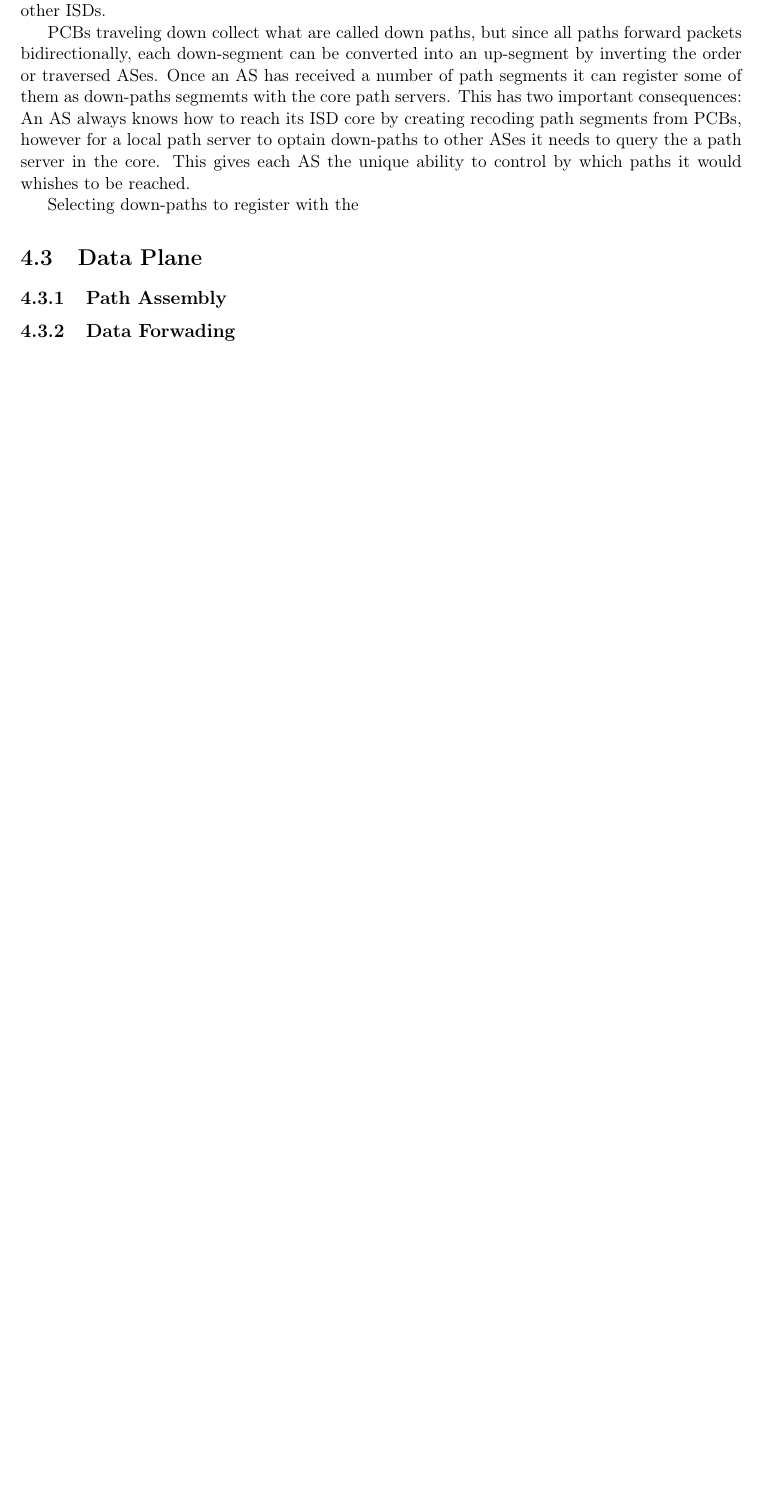
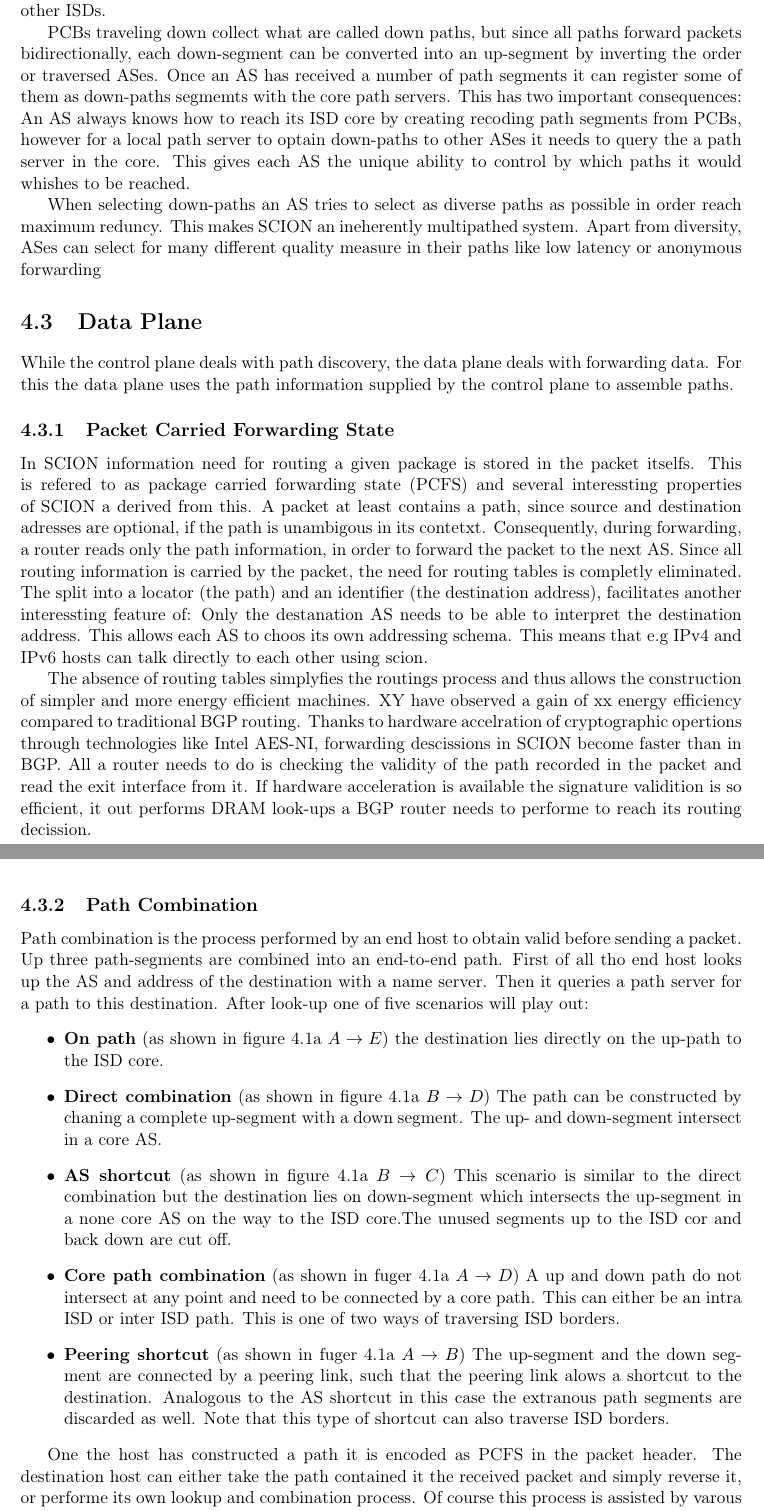
Before and after one commit to gilgwath/eva1-scion, a LaTeX document (eva1_scion.tex, which reads tex/results.tex): part of page 12 of 16 before the commit and two parts of pages 12 and 13 of 17 after it, the two joined at a grey line, cut so that both start at the same text, the shorter picture padded with empty space. Compiled offline with pdfLaTeX.

Commit message:
more teeext

```diff
--- a/tex/results.tex
+++ b/tex/results.tex
@@ -33,16 +33,27 @@
 
     PCBs traveling down collect what are called down paths, but since all paths forward packets bidirectionally, each down-segment can be converted into an up-segment by inverting the order or traversed ASes. Once an AS has received a number of path segments it can register some of them as down-paths segmemts with the core path servers. This has two important consequences:  An AS always knows how to reach its ISD core by creating recoding path segments from PCBs, however for a local path server to optain down-paths to other ASes it needs to query the a path server in the core. This gives each AS the unique ability to control by which paths it would whishes to be reached.
 
-    Selecting down-paths to register with the
-
-
-
+    When selecting down-paths an AS tries to select as diverse paths as possible in order reach maximum reduncy. This makes SCION an ineherently multipathed system. Apart from diversity, ASes can select for many different quality measure in their paths like low latency or anonymous forwarding
 
     \section{Data Plane}
+    While the control plane deals with path discovery, the data plane deals with forwarding data. For this the data plane uses the path information supplied by the control plane to assemble paths.
 
-    \subsection{Path Assembly} \label{ssec:path_assembly}
-    \subsection{Data Forwading}
+    \subsection{Packet Carried Forwarding State}
+    In SCION information need for routing a given package is stored in the packet itselfs. This is refered to as package carried forwarding state (PCFS) and several interessting properties of SCION a derived from this. A packet at least contains a path, since source and destination adresses are optional, if the path is unambigous in its contetxt. Consequently, during forwarding, a router reads only the path information, in order to forward the packet to the next AS. Since all routing information is carried by the packet, the need for routing tables is completly eliminated. The split into a locator (the path) and an identifier (the destination address), facilitates another interessting feature of: Only the destanation AS needs to be able to interpret the destination address. This allows each AS to choos its own addressing schema. This means that e.g IPv4 and IPv6 hosts can talk directly to each other using scion.
 
+    The absence of routing tables simplyfies the routings process and thus allows the construction of simpler and more energy efficient machines. XY have observed a gain of xx  energy efficiency compared to traditional BGP routing. Thanks to hardware accelration of cryptographic opertions through technologies like Intel AES-NI, forwarding descissions in SCION become faster than in BGP. All a router needs to do is checking the validity of the path recorded in the packet and read the exit interface from it. If hardware acceleration is available the signature validition is so efficient, it out performs DRAM look-ups a BGP router needs to performe to reach its routing decission.
+
+    \subsection{Path Combination} \label{ssec:path_assembly}
+    Path combination is the process performed by an end host to obtain valid before sending a packet. Up three path-segments are combined into an end-to-end path. First of all tho end host looks up the AS and address of the destination with a name server. Then it queries a path server for a path to this destination. After look-up one of five scenarios will play out:
+    \begin{itemize}
+        \item \textbf{On path} (as shown in figure \ref{fig:isd}a $A \rightarrow E$) the destination lies directly on the up-path to the ISD core.
+        \item \textbf{Direct combination} (as shown in figure \ref{fig:isd}a $B \rightarrow D$) The path can be constructed by chaning a complete up-segment with a down segment. The up- and down-segment intersect in a core AS.
+        \item \textbf{AS shortcut} (as shown in figure \ref{fig:isd}a $B \rightarrow C$) This scenario is similar to the direct combination but the destination lies on down-segment which intersects the up-segment in a none core AS on the way to the ISD core.The unused segments up to the ISD cor and back down are cut off.
+        \item \textbf{Core path combination} (as shown in fuger \ref{fig:isd}a $A \rightarrow D$) A up and down path do not intersect at any point and need to be connected by a core path. This can either be an intra ISD or inter ISD path. This is one of two ways of traversing ISD borders.
+        \item \textbf{Peering shortcut} (as shown in fuger \ref{fig:isd}a $A \rightarrow B$) The up-segment and the down segment are connected by a peering link, such that the peering link alows a shortcut to the destination. Analogous to the AS shortcut in this case the extranous path segments are discarded as well. Note that this type of shortcut can also traverse ISD borders.
+    \end{itemize}
+
+    One the host has constructed a path it is encoded as PCFS in the packet header. The destination host can either take the path contained it the received packet and simply reverse it, or performe its own lookup and combination process. Of course this process is assisted by varous cashing mechanisms
     \section{Trust Management}
     \subsection{Trust agility}
     \section{SCION Adoption}
```
Also changed, not shown: eva1_scion.pdf, tex/results.tex (14 more changed lines).
